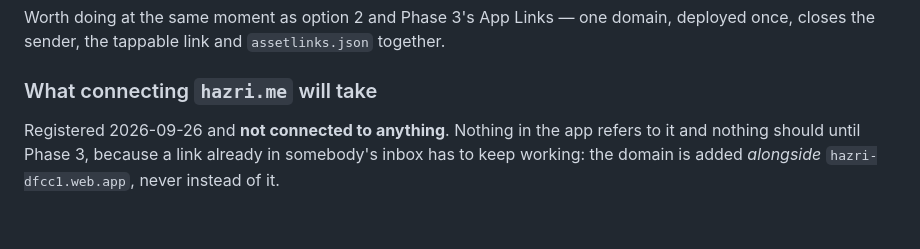
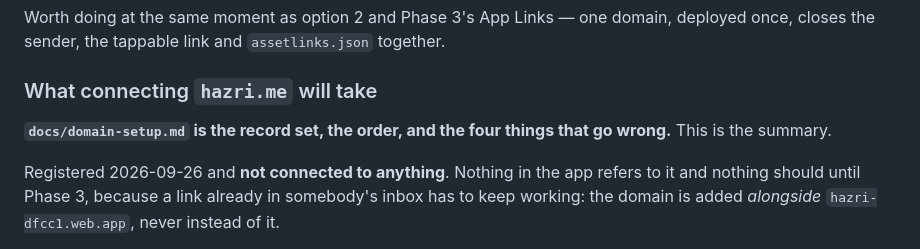
Before and after one commit to puneetsinghnanda/Hazri, a Markdown page: docs/features/01-accounts.md, the part around the change. Rendered like a GitHub page; blank space fills up the shorter version.

```diff
--- a/docs/features/01-accounts.md
+++ b/docs/features/01-accounts.md
@@ -328,6 +328,9 @@ domain, deployed once, closes the sender, the tappable link and
 
 ### What connecting `hazri.me` will take
 
+**`docs/domain-setup.md` is the record set, the order, and the four things
+that go wrong.** This is the summary.
+
 Registered 2026-09-26 and **not connected to anything**. Nothing in the app
 refers to it and nothing should until Phase 3, because a link already in
 somebody's inbox has to keep working: the domain is added *alongside*
```
Also changed, not shown: CLAUDE.md (+4 -2 lines), docs/domain-setup.md (added, +145 -0 lines).
